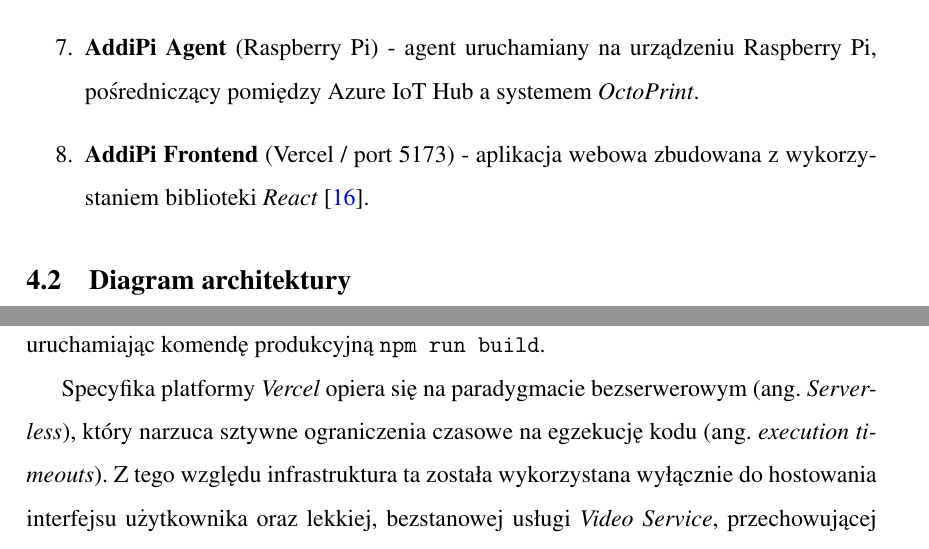
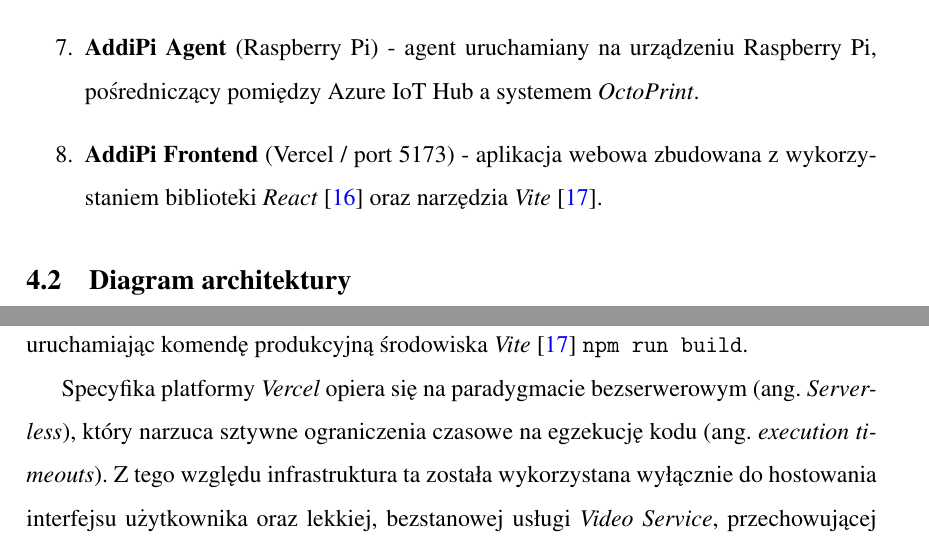
Before and after one commit to AddiPii/Bachelor-Thesis-Docs, a LaTeX document (dyplomWFA.tex): two parts of pages 20 and 82 of 93, joined at a grey line, cut so that both start at the same text. Compiled offline with pdfLaTeX.

Commit message:
more cites - vite

```diff
--- a/dyplomWFA.tex
+++ b/dyplomWFA.tex
@@ -671,7 +671,7 @@ W ramach systemu wyodrębniono następujące komponenty:
 
 	\item \textbf{AddiPi Agent} (Raspberry Pi) - agent uruchamiany na urządzeniu Raspberry Pi, pośredniczący pomiędzy Azure IoT Hub a systemem \textit{OctoPrint}.
 
-	\item \textbf{AddiPi Frontend} (Vercel / port 5173) - aplikacja webowa zbudowana z wykorzystaniem biblioteki \textit{React}~\cite{react}.
+	\item \textbf{AddiPi Frontend} (Vercel / port 5173) - aplikacja webowa zbudowana z wykorzystaniem biblioteki \textit{React}~\cite{react} oraz narzędzia \textit{Vite}~\cite{vite}.
 \end{enumerate}
 
 \subsection{Diagram architektury}
@@ -2298,7 +2298,7 @@ Tabela~\ref{tab:env_variables} przedstawia najważniejsze zmienne środowiskowe
 
 \subsection{Wdrożenie warstwy prezentacji oraz usługi wideo}
 
-Aplikacja kliencka (frontendowa) oraz usługa \textit{Video Service} zostały wdrożone na platformie chmurowej \textit{Vercel}~\cite{vercel}, co zapewnia ich globalną dystrybucję za pośrednictwem sieci CDN (ang. \textit{Content Delivery Network}). Proces budowania i aktualizacji zasobów statycznych pod adresem \url{https://addipi.vercel.app} realizowany jest w pełni automatycznie w modelu CD po każdym zdarzeniu \texttt{push} do gałęzi \texttt{main} repozytorium \textit{GitHub}, uruchamiając komendę produkcyjną \texttt{npm run build}.
+Aplikacja kliencka (frontendowa) oraz usługa \textit{Video Service} zostały wdrożone na platformie chmurowej \textit{Vercel}~\cite{vercel}, co zapewnia ich globalną dystrybucję za pośrednictwem sieci CDN (ang. \textit{Content Delivery Network}). Proces budowania i aktualizacji zasobów statycznych pod adresem \url{https://addipi.vercel.app} realizowany jest w pełni automatycznie w modelu CD po każdym zdarzeniu \texttt{push} do gałęzi \texttt{main} repozytorium \textit{GitHub}, uruchamiając komendę produkcyjną środowiska \textit{Vite}~\cite{vite} \texttt{npm run build}.
 
 Specyfika platformy \textit{Vercel} opiera się na paradygmacie bezserwerowym (ang. \textit{Serverless}), który narzuca sztywne ograniczenia czasowe na egzekucję kodu (ang. \textit{execution timeouts}). Z tego względu infrastruktura ta została wykorzystana wyłącznie do hostowania interfejsu użytkownika oraz lekkiej, bezstanowej usługi \textit{Video Service}, przechowującej adres URL strumienia w pamięci RAM. Mikroserwisy wymagające ciągłego, asynchronicznego nasłuchiwania kolejek komunikatów (\textit{Queue Service}) oraz orkiestracji zadań telemetrycznych (\textit{Printer Service}) charakteryzują się naturą procesów długotrwale działających (ang. \textit{long-running processes}). Ich implementacja w modelu \textit{Serverless} byłaby niemożliwa, co w pełni uzasadnia ich lokowanie na dedykowanej maszynie wirtualnej OCI.
 
```
Also changed, not shown: dyplomWFA.tex (2 more changed lines), 4 other files.
